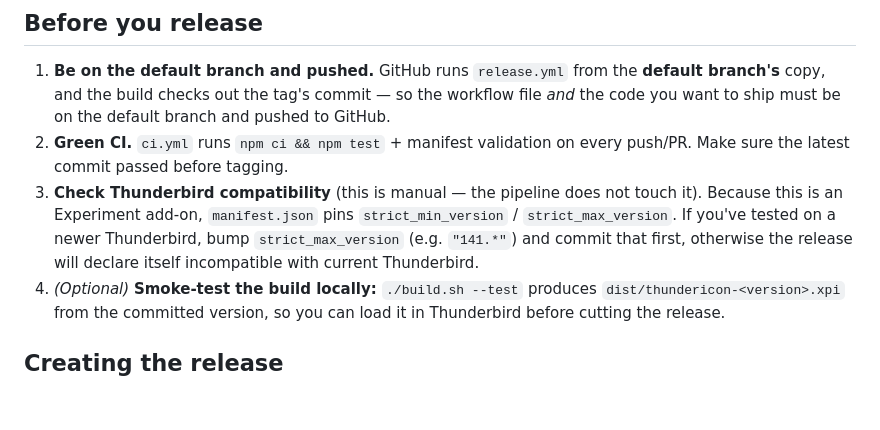
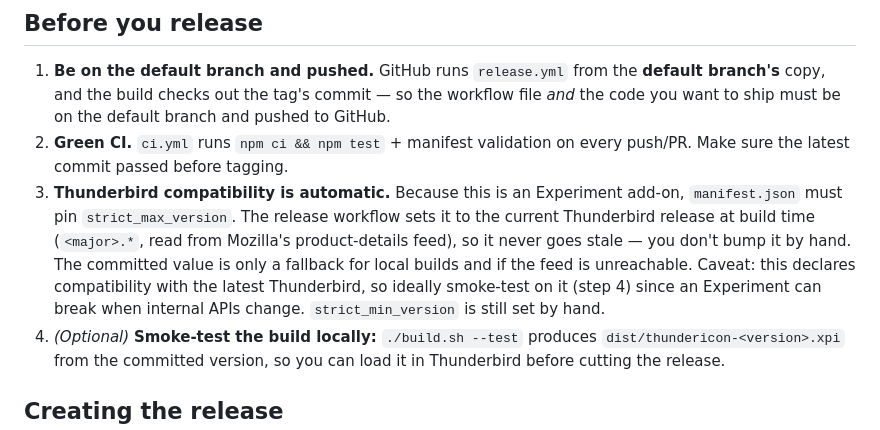
Before and after one commit to ruepp-info/thundericon, a Markdown page: RELEASE.md, the part around the change. Rendered like a GitHub page; blank space fills up the shorter version.

Commit message:
add information about automatically setting strict_max_version

```diff
--- a/RELEASE.md
+++ b/RELEASE.md
@@ -33,11 +33,14 @@ Wait ~1 minute, then `thundericon-1.2.3.xpi` appears under the release's **Asset
    and pushed to GitHub.
 2. **Green CI.** `ci.yml` runs `npm ci && npm test` + manifest validation on every
    push/PR. Make sure the latest commit passed before tagging.
-3. **Check Thunderbird compatibility** (this is manual — the pipeline does not
-   touch it). Because this is an Experiment add-on, `manifest.json` pins
-   `strict_min_version` / `strict_max_version`. If you've tested on a newer
-   Thunderbird, bump `strict_max_version` (e.g. `"141.*"`) and commit that first,
-   otherwise the release will declare itself incompatible with current Thunderbird.
+3. **Thunderbird compatibility is automatic.** Because this is an Experiment
+   add-on, `manifest.json` must pin `strict_max_version`. The release workflow sets
+   it to the current Thunderbird release at build time (`<major>.*`, read from
+   Mozilla's product-details feed), so it never goes stale — you don't bump it by
+   hand. The committed value is only a fallback for local builds and if the feed is
+   unreachable. Caveat: this declares compatibility with the latest Thunderbird, so
+   ideally smoke-test on it (step 4) since an Experiment can break when internal
+   APIs change. `strict_min_version` is still set by hand.
 4. *(Optional)* **Smoke-test the build locally:** `./build.sh --test` produces
    `dist/thundericon-<version>.xpi` from the committed version, so you can load it
    in Thunderbird before cutting the release.
```
